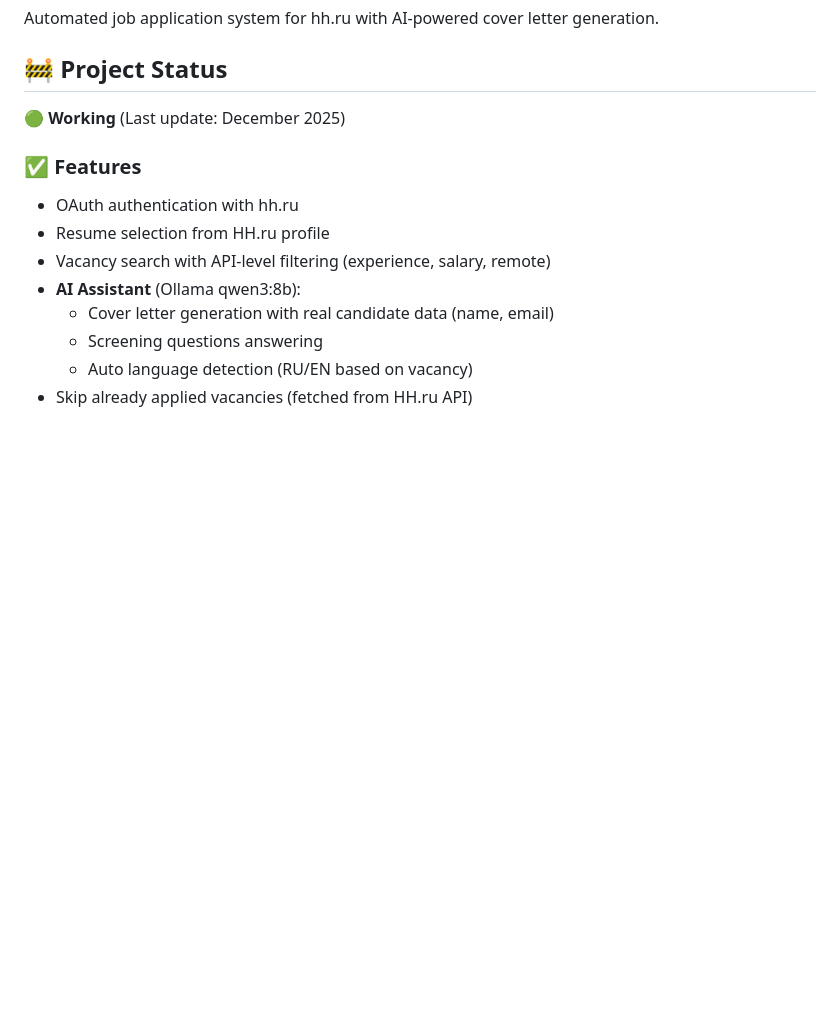
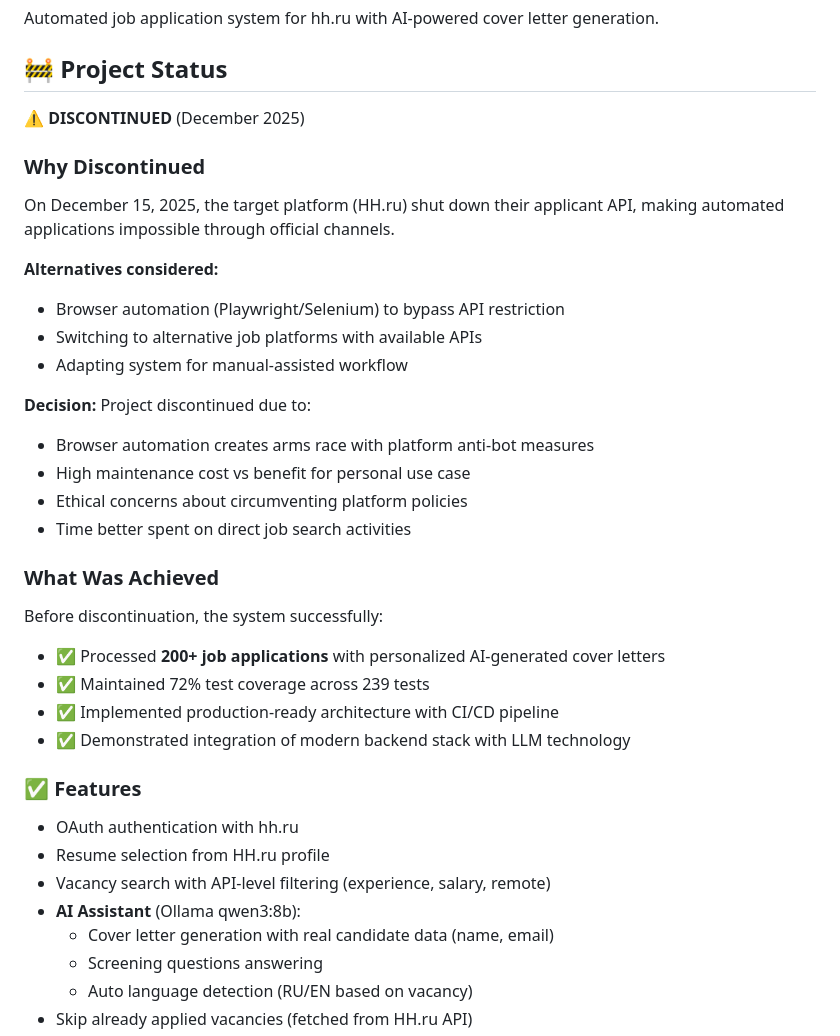
Before and after one commit to FrostWillmott/ApplyBot, a Markdown page: README.md, the part around the change. Drawn GitHub-style; blank space fills up the shorter version.

Commit message:
docs: project discontinued due to hh.ru actions

```diff
--- a/README.md
+++ b/README.md
@@ -8,7 +8,31 @@ Automated job application system for hh.ru with AI-powered cover letter generati
 
 ## 🚧 Project Status
 
-**🟢 Working** (Last update: December 2025)
+
+**⚠️ DISCONTINUED** (December 2025)
+
+### Why Discontinued
+
+On December 15, 2025, the target platform (HH.ru) shut down their applicant API, making automated applications impossible through official channels.
+
+**Alternatives considered:**
+- Browser automation (Playwright/Selenium) to bypass API restriction
+- Switching to alternative job platforms with available APIs
+- Adapting system for manual-assisted workflow
+
+**Decision:** Project discontinued due to:
+- Browser automation creates arms race with platform anti-bot measures
+- High maintenance cost vs benefit for personal use case
+- Ethical concerns about circumventing platform policies
+- Time better spent on direct job search activities
+
+### What Was Achieved
+
+Before discontinuation, the system successfully:
+- ✅ Processed **200+ job applications** with personalized AI-generated cover letters
+- ✅ Maintained 72% test coverage across 239 tests
+- ✅ Implemented production-ready architecture with CI/CD pipeline
+- ✅ Demonstrated integration of modern backend stack with LLM technology
 
 ### ✅ Features
 - OAuth authentication with hh.ru
```
